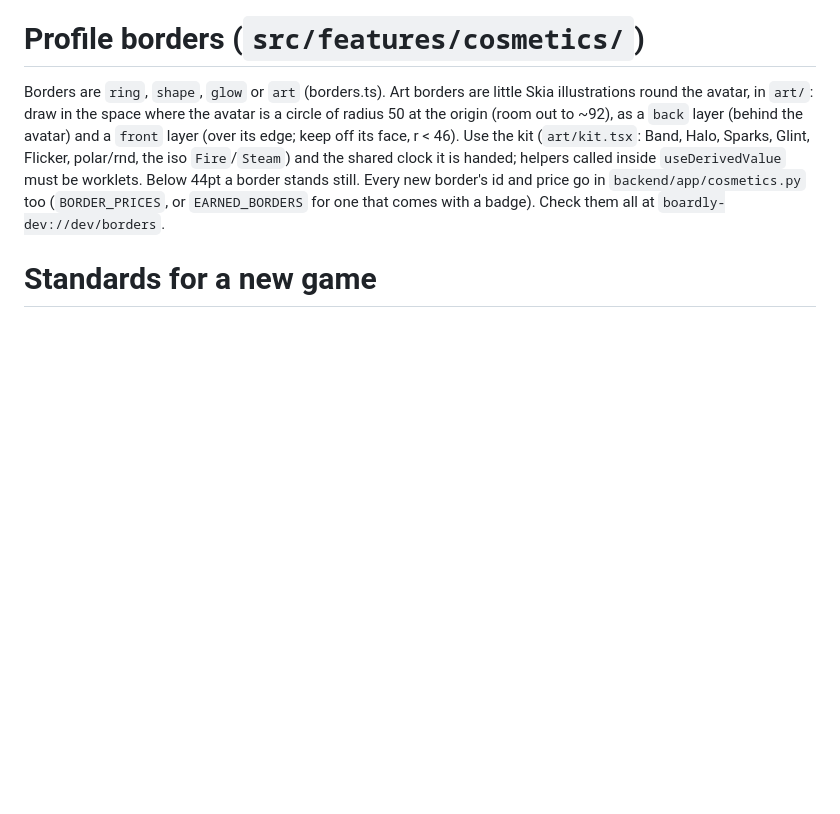
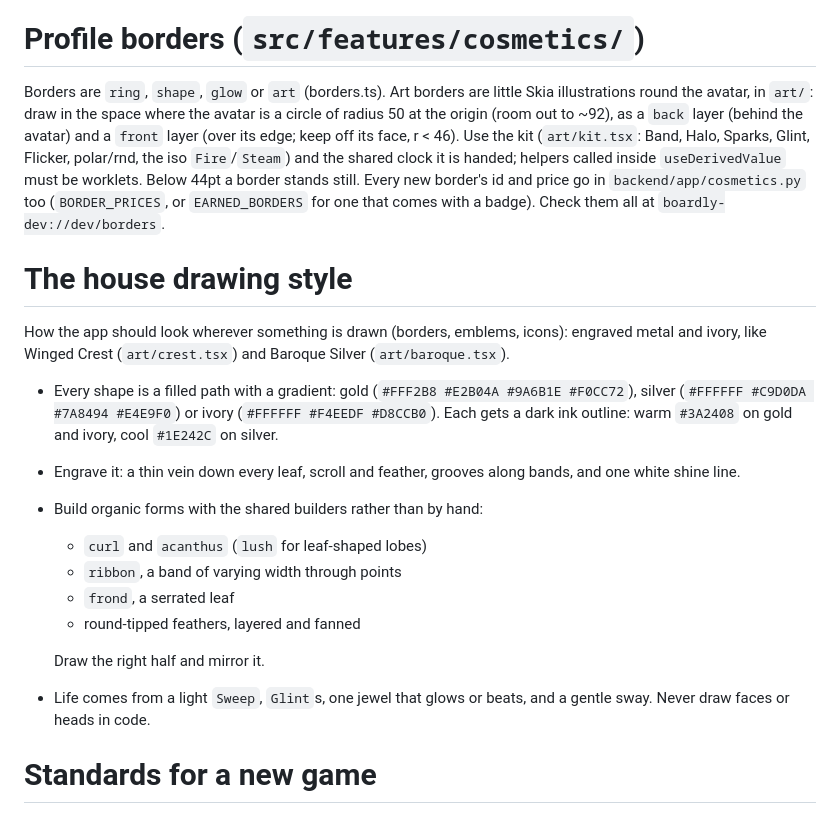
Before and after one commit to Wclow0420/boardly, a Markdown page: boardly/AGENTS.md, the part around the change. Drawn GitHub-style; blank space fills up the shorter version.

Commit message:
AGENTS: the house drawing style (engraved metal and ivory)
Co-Authored-By: Claude Opus 5.5 <noreply@anthropic.com>

```diff
--- a/boardly/AGENTS.md
+++ b/boardly/AGENTS.md
@@ -72,6 +72,29 @@ be worklets. Below 44pt a border stands still. Every new border's id
 and price go in `backend/app/cosmetics.py` too (`BORDER_PRICES`, or
 `EARNED_BORDERS` for one that comes with a badge). Check them all at
 `boardly-dev://dev/borders`.
+
+# The house drawing style
+
+How the app should look wherever something is drawn (borders, emblems,
+icons): engraved metal and ivory, like Winged Crest (`art/crest.tsx`)
+and Baroque Silver (`art/baroque.tsx`).
+
+- Every shape is a filled path with a gradient: gold
+  (`#FFF2B8 #E2B04A #9A6B1E #F0CC72`), silver
+  (`#FFFFFF #C9D0DA #7A8494 #E4E9F0`) or ivory
+  (`#FFFFFF #F4EEDF #D8CCB0`). Each gets a dark ink outline: warm
+  `#3A2408` on gold and ivory, cool `#1E242C` on silver.
+- Engrave it: a thin vein down every leaf, scroll and feather, grooves
+  along bands, and one white shine line.
+- Build organic forms with the shared builders rather than by hand:
+  - `curl` and `acanthus` (`lush` for leaf-shaped lobes)
+  - `ribbon`, a band of varying width through points
+  - `frond`, a serrated leaf
+  - round-tipped feathers, layered and fanned
+
+  Draw the right half and mirror it.
+- Life comes from a light `Sweep`, `Glint`s, one jewel that glows or
+  beats, and a gentle sway. Never draw faces or heads in code.
 
 # Standards for a new game
 
```
